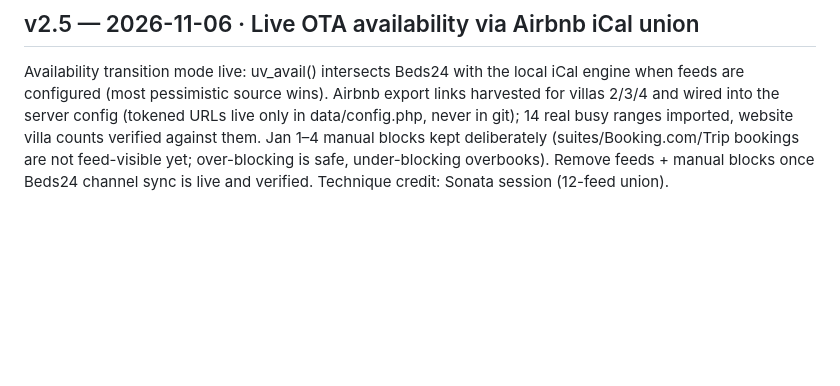
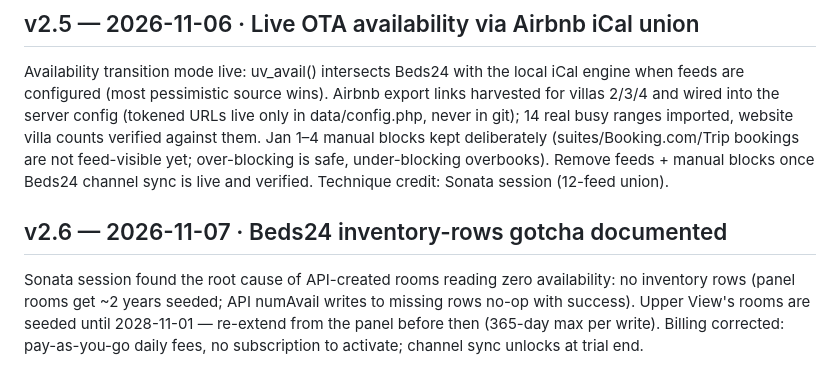
Before and after one commit to 6gffzsyc89-stack/UpperView, a Markdown page: docs/CHANGELOG.md, the part around the change. Rendered like a GitHub page; blank space fills up the shorter version.

```diff
--- a/docs/CHANGELOG.md
+++ b/docs/CHANGELOG.md
@@ -117,3 +117,11 @@ manual blocks kept deliberately (suites/Booking.com/Trip bookings are not
 feed-visible yet; over-blocking is safe, under-blocking overbooks). Remove
 feeds + manual blocks once Beds24 channel sync is live and verified.
 Technique credit: Sonata session (12-feed union).
+
+## v2.6 — 2026-11-07 · Beds24 inventory-rows gotcha documented
+Sonata session found the root cause of API-created rooms reading zero
+availability: no inventory rows (panel rooms get ~2 years seeded; API
+numAvail writes to missing rows no-op with success). Upper View's rooms
+are seeded until 2028-11-01 — re-extend from the panel before then
+(365-day max per write). Billing corrected: pay-as-you-go daily fees,
+no subscription to activate; channel sync unlocks at trial end.
```
Also changed, not shown: docs/new-property-website-playbook_v1.2_2026-11-07.md (renamed from docs/new-property-website-playbook_v1.1_2026-11-06.md, +18 -7 lines).
